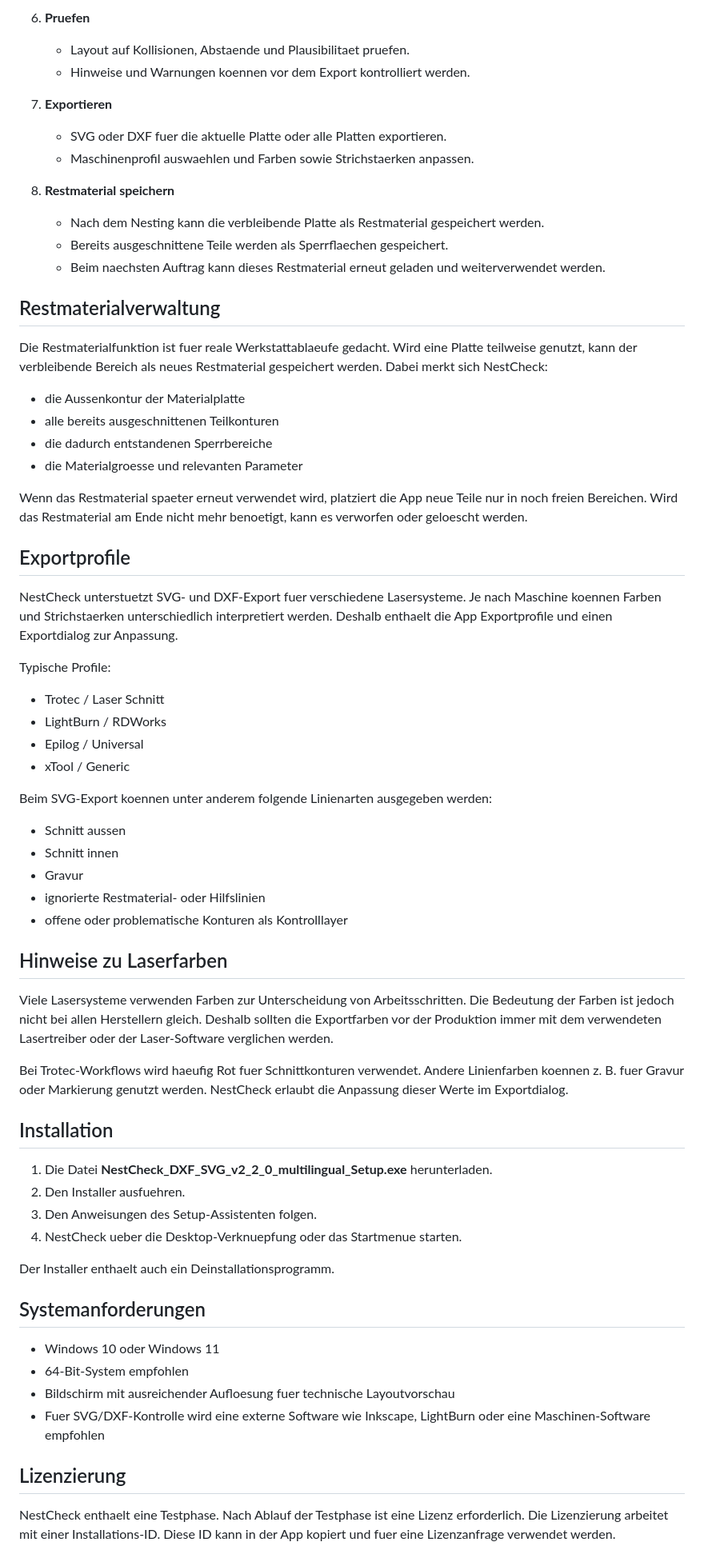
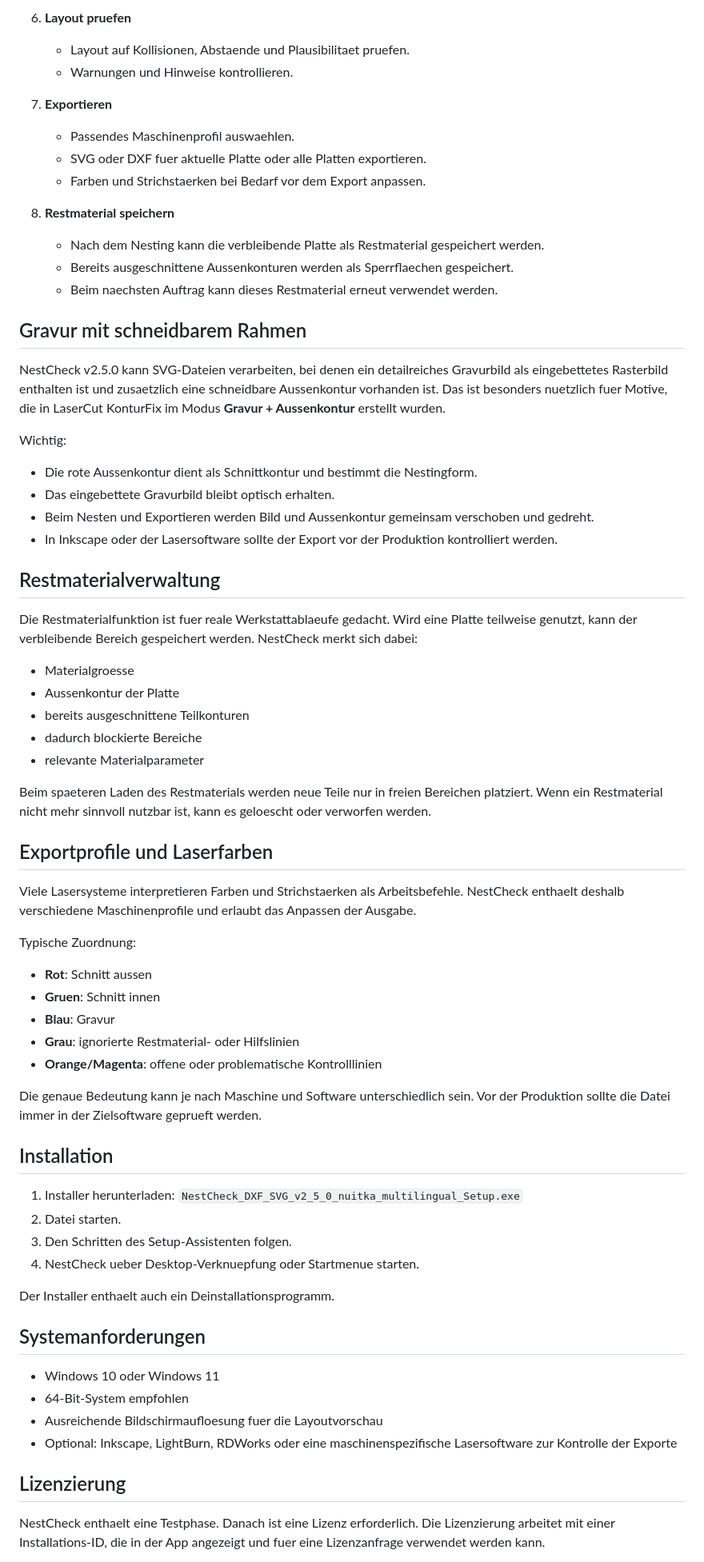
Before and after one commit to Stoni66/NestCheck_DXF_SVG, a Markdown page: README_DE.md, the part around one of its changes. Shown at 80% size. Drawn GitHub-style.

Commit message:
Update German README for NestCheck v2.5.0

```diff
--- a/README_DE.md
+++ b/README_DE.md
@@ -47,59 +68,61 @@ Die Version **v2.2.0** enthaelt den aktuellen Importfix fuer SVG-Proportionen. S
 
-6. **Pruefen**
+6. **Layout pruefen**
    - Layout auf Kollisionen, Abstaende und Plausibilitaet pruefen.
-   - Hinweise und Warnungen koennen vor dem Export kontrolliert werden.
+   - Warnungen und Hinweise kontrollieren.
 
 7. **Exportieren**
-   - SVG oder DXF fuer die aktuelle Platte oder alle Platten exportieren.
-   - Maschinenprofil auswaehlen und Farben sowie Strichstaerken anpassen.
+   - Passendes Maschinenprofil auswaehlen.
+   - SVG oder DXF fuer aktuelle Platte oder alle Platten exportieren.
+   - Farben und Strichstaerken bei Bedarf vor dem Export anpassen.
 
 8. **Restmaterial speichern**
    - Nach dem Nesting kann die verbleibende Platte als Restmaterial gespeichert werden.
-   - Bereits ausgeschnittene Teile werden als Sperrflaechen gespeichert.
-   - Beim naechsten Auftrag kann dieses Restmaterial erneut geladen und weiterverwendet werden.
+   - Bereits ausgeschnittene Aussenkonturen werden als Sperrflaechen gespeichert.
+   - Beim naechsten Auftrag kann dieses Restmaterial erneut verwendet werden.
+
+## Gravur mit schneidbarem Rahmen
+
+NestCheck v2.5.0 kann SVG-Dateien verarbeiten, bei denen ein detailreiches Gravurbild als eingebettetes Rasterbild enthalten ist und zusaetzlich eine schneidbare Aussenkontur vorhanden ist. Das ist besonders nuetzlich fuer Motive, die in LaserCut KonturFix im Modus **Gravur + Aussenkontur** erstellt wurden.
+
+Wichtig:
+
+- Die rote Aussenkontur dient als Schnittkontur und bestimmt die Nestingform.
+- Das eingebettete Gravurbild bleibt optisch erhalten.
+- Beim Nesten und Exportieren werden Bild und Aussenkontur gemeinsam verschoben und gedreht.
+- In Inkscape oder der Lasersoftware sollte der Export vor der Produktion kontrolliert werden.
 
 ## Restmaterialverwaltung
 
-Die Restmaterialfunktion ist fuer reale Werkstattablaeufe gedacht. Wird eine Platte teilweise genutzt, kann der verbleibende Bereich als neues Restmaterial gespeichert werden. Dabei merkt sich NestCheck:
+Die Restmaterialfunktion ist fuer reale Werkstattablaeufe gedacht. Wird eine Platte teilweise genutzt, kann der verbleibende Bereich gespeichert werden. NestCheck merkt sich dabei:
 
-- die Aussenkontur der Materialplatte
-- alle bereits ausgeschnittenen Teilkonturen
-- die dadurch entstandenen Sperrbereiche
-- die Materialgroesse und relevanten Parameter
+- Materialgroesse
+- Aussenkontur der Platte
+- bereits ausgeschnittene Teilkonturen
+- dadurch blockierte Bereiche
+- relevante Materialparameter
 
-Wenn das Restmaterial spaeter erneut verwendet wird, platziert die App neue Teile nur in noch freien Bereichen. Wird das Restmaterial am Ende nicht mehr benoetigt, kann es verworfen oder geloescht werden.
+Beim spaeteren Laden des Restmaterials werden neue Teile nur in freien Bereichen platziert. Wenn ein Restmaterial nicht mehr sinnvoll nutzbar ist, kann es geloescht oder verworfen werden.
 
-## Exportprofile
+## Exportprofile und Laserfarben
 
-NestCheck unterstuetzt SVG- und DXF-Export fuer verschiedene Lasersysteme. Je nach Maschine koennen Farben und Strichstaerken unterschiedlich interpretiert werden. Deshalb enthaelt die App Exportprofile und einen Exportdialog zur Anpassung.
+Viele Lasersysteme interpretieren Farben und Strichstaerken als Arbeitsbefehle. NestCheck enthaelt deshalb verschiedene Maschinenprofile und erlaubt das Anpassen der Ausgabe.
 
-Typische Profile:
+Typische Zuordnung:
 
-- Trotec / Laser Schnitt
-- LightBurn / RDWorks
-- Epilog / Universal
-- xTool / Generic
+- **Rot**: Schnitt aussen
+- **Gruen**: Schnitt innen
+- **Blau**: Gravur
+- **Grau**: ignorierte Restmaterial- oder Hilfslinien
+- **Orange/Magenta**: offene oder problematische Kontrolllinien
 
-Beim SVG-Export koennen unter anderem folgende Linienarten ausgegeben werden:
-
-- Schnitt aussen
-- Schnitt innen
-- Gravur
-- ignorierte Restmaterial- oder Hilfslinien
-- offene oder problematische Konturen als Kontrolllayer
-
-## Hinweise zu Laserfarben
-
-Viele Lasersysteme verwenden Farben zur Unterscheidung von Arbeitsschritten. Die Bedeutung der Farben ist jedoch nicht bei allen Herstellern gleich. Deshalb sollten die Exportfarben vor der Produktion immer mit dem verwendeten Lasertreiber oder der Laser-Software verglichen werden.
-
-Bei Trotec-Workflows wird haeufig Rot fuer Schnittkonturen verwendet. Andere Linienfarben koennen z. B. fuer Gravur oder Markierung genutzt werden. NestCheck erlaubt die Anpassung dieser Werte im Exportdialog.
+Die genaue Bedeutung kann je nach Maschine und Software unterschiedlich sein. Vor der Produktion sollte die Datei immer in der Zielsoftware geprueft werden.
 
 ## Installation
 
-1. Die Datei **NestCheck_DXF_SVG_v2_2_0_multilingual_Setup.exe** herunterladen.
-2. Den Installer ausfuehren.
-3. Den Anweisungen des Setup-Assistenten folgen.
-4. NestCheck ueber die Desktop-Verknuepfung oder das Startmenue starten.
+1. Installer herunterladen: `NestCheck_DXF_SVG_v2_5_0_nuitka_multilingual_Setup.exe`
+2. Datei starten.
+3. Den Schritten des Setup-Assistenten folgen.
+4. NestCheck ueber Desktop-Verknuepfung oder Startmenue starten.
 
 Der Installer enthaelt auch ein Deinstallationsprogramm.
 
@@ -107,10 +130,10 @@ Der Installer enthaelt auch ein Deinstallationsprogramm.
 
 - Windows 10 oder Windows 11
 - 64-Bit-System empfohlen
-- Bildschirm mit ausreichender Aufloesung fuer technische Layoutvorschau
-- Fuer SVG/DXF-Kontrolle wird eine externe Software wie Inkscape, LightBurn oder eine Maschinen-Software empfohlen
+- Ausreichende Bildschirmaufloesung fuer die Layoutvorschau
+- Optional: Inkscape, LightBurn, RDWorks oder eine maschinenspezifische Lasersoftware zur Kontrolle der Exporte
 
 ## Lizenzierung
 
-NestCheck enthaelt eine Testphase. Nach Ablauf der Testphase ist eine Lizenz erforderlich. Die Lizenzierung arbeitet mit einer Installations-ID. Diese ID kann in der App kopiert und fuer eine Lizenzanfrage verwendet werden.
+NestCheck enthaelt eine Testphase. Danach ist eine Lizenz erforderlich. Die Lizenzierung arbeitet mit einer Installations-ID, die in der App angezeigt und fuer eine Lizenzanfrage verwendet werden kann.
 
```
Also changed, not shown: other parts of README_DE.md (+57 -35 lines).
